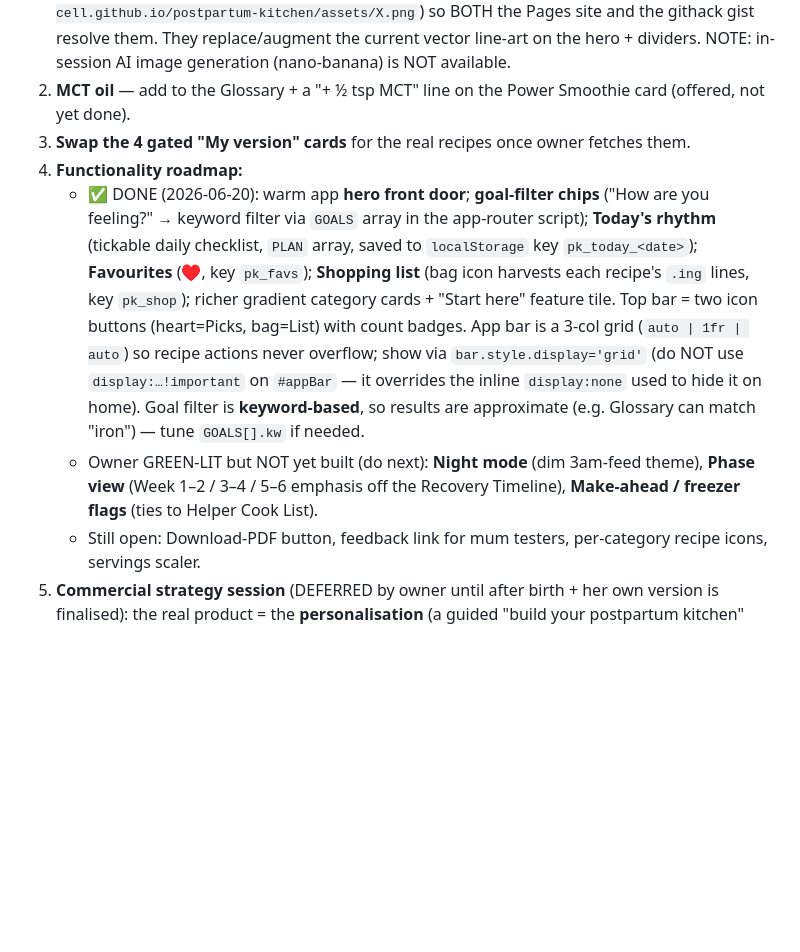
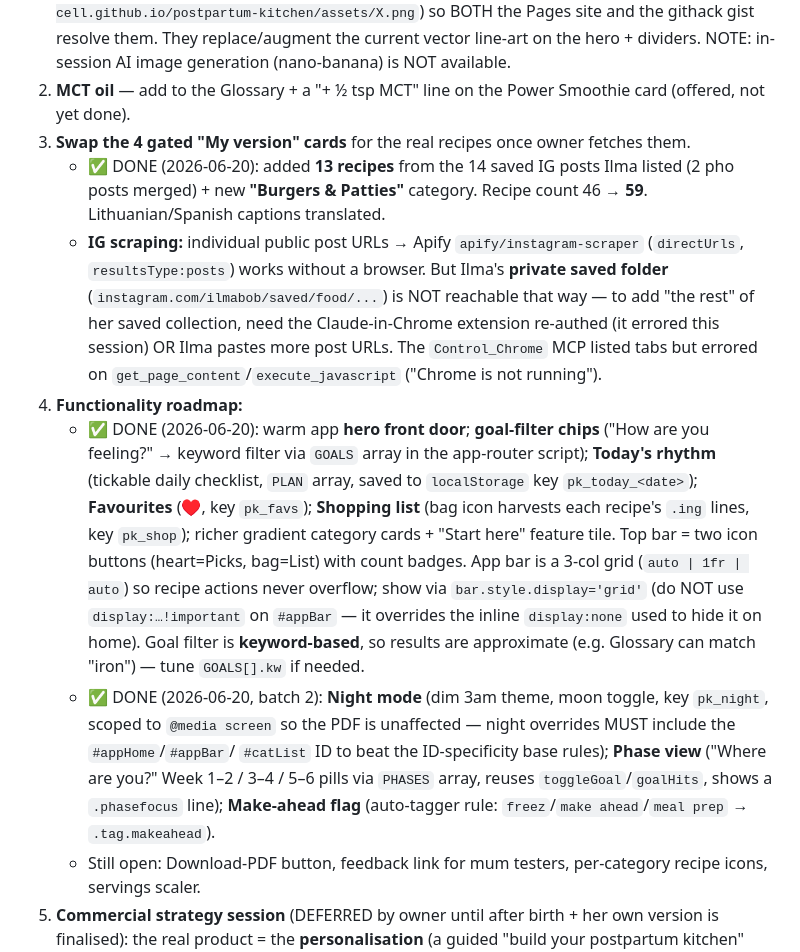
Before and after one commit to bobroviciuteilma-cell/postpartum-kitchen, a Markdown page: AGENTS.md, the part around the change. Drawn GitHub-style; blank space fills up the shorter version.

Commit message:
Update AGENTS: 13 IG recipes, Burgers category, night/phase/make-ahead extras, saved-folder limitation
Co-Authored-By: Claude Opus 4.8 <noreply@anthropic.com>

```diff
--- a/AGENTS.md
+++ b/AGENTS.md
@@ -111,6 +111,13 @@ Fem-Dophilus, + adding Nordic omega-3 and creatine, Plant-D3+K2. Has organic MCT
    line-art on the hero + dividers. NOTE: in-session AI image generation (nano-banana) is NOT available.
 2. **MCT oil** — add to the Glossary + a "+ ½ tsp MCT" line on the Power Smoothie card (offered, not yet done).
 3. **Swap the 4 gated "My version" cards** for the real recipes once owner fetches them.
+   - ✅ DONE (2026-06-20): added **13 recipes** from the 14 saved IG posts Ilma listed (2 pho posts merged) +
+     new **"Burgers & Patties"** category. Recipe count 46 → **59**. Lithuanian/Spanish captions translated.
+   - **IG scraping:** individual public post URLs → Apify `apify/instagram-scraper` (`directUrls`, `resultsType:posts`)
+     works without a browser. But Ilma's **private saved folder** (`instagram.com/ilmabob/saved/food/...`) is NOT
+     reachable that way — to add "the rest" of her saved collection, need the Claude-in-Chrome extension re-authed
+     (it errored this session) OR Ilma pastes more post URLs. The `Control_Chrome` MCP listed tabs but errored on
+     `get_page_content`/`execute_javascript` ("Chrome is not running").
 4. **Functionality roadmap:**
    - ✅ DONE (2026-06-20): warm app **hero front door**; **goal-filter chips** ("How are you feeling?" →
      keyword filter via `GOALS` array in the app-router script); **Today's rhythm** (tickable daily
@@ -121,9 +128,11 @@ Fem-Dophilus, + adding Nordic omega-3 and creatine, Plant-D3+K2. Has organic MCT
      overflow; show via `bar.style.display='grid'` (do NOT use `display:…!important` on `#appBar` — it
      overrides the inline `display:none` used to hide it on home). Goal filter is **keyword-based**, so
      results are approximate (e.g. Glossary can match "iron") — tune `GOALS[].kw` if needed.
-   - Owner GREEN-LIT but NOT yet built (do next): **Night mode** (dim 3am-feed theme), **Phase view**
-     (Week 1–2 / 3–4 / 5–6 emphasis off the Recovery Timeline), **Make-ahead / freezer flags** (ties to
-     Helper Cook List).
+   - ✅ DONE (2026-06-20, batch 2): **Night mode** (dim 3am theme, moon toggle, key `pk_night`, scoped to
+     `@media screen` so the PDF is unaffected — night overrides MUST include the `#appHome`/`#appBar`/
+     `#catList` ID to beat the ID-specificity base rules); **Phase view** ("Where are you?" Week 1–2 / 3–4
+     / 5–6 pills via `PHASES` array, reuses `toggleGoal`/`goalHits`, shows a `.phasefocus` line);
+     **Make-ahead flag** (auto-tagger rule: `freez`/`make ahead`/`meal prep` → `.tag.makeahead`).
    - Still open: Download-PDF button, feedback link for mum testers, per-category recipe icons, servings scaler.
 5. **Commercial strategy session** (DEFERRED by owner until after birth + her own version is finalised):
    the real product = the **personalisation** (a guided "build your postpartum kitchen" quiz → tailored
```
